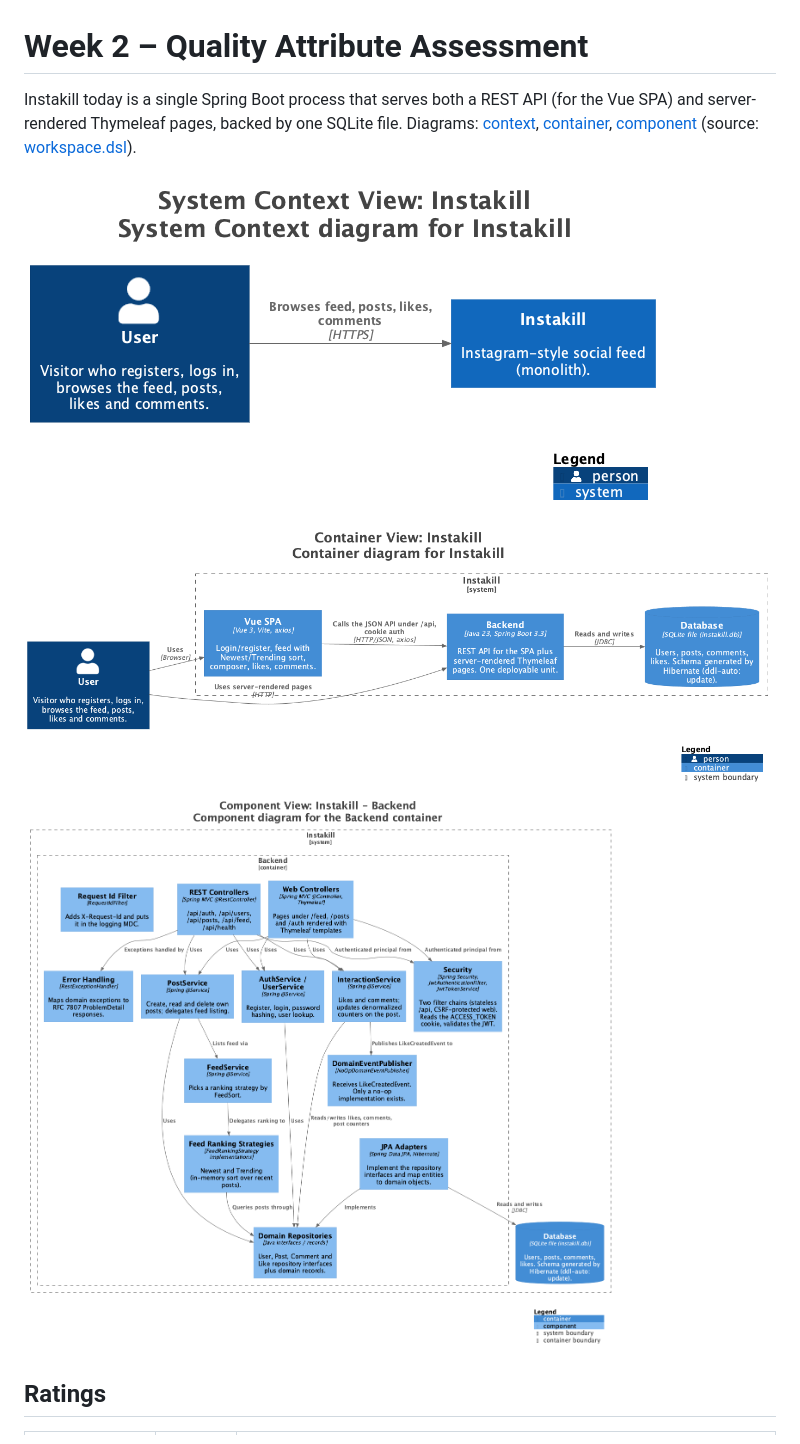
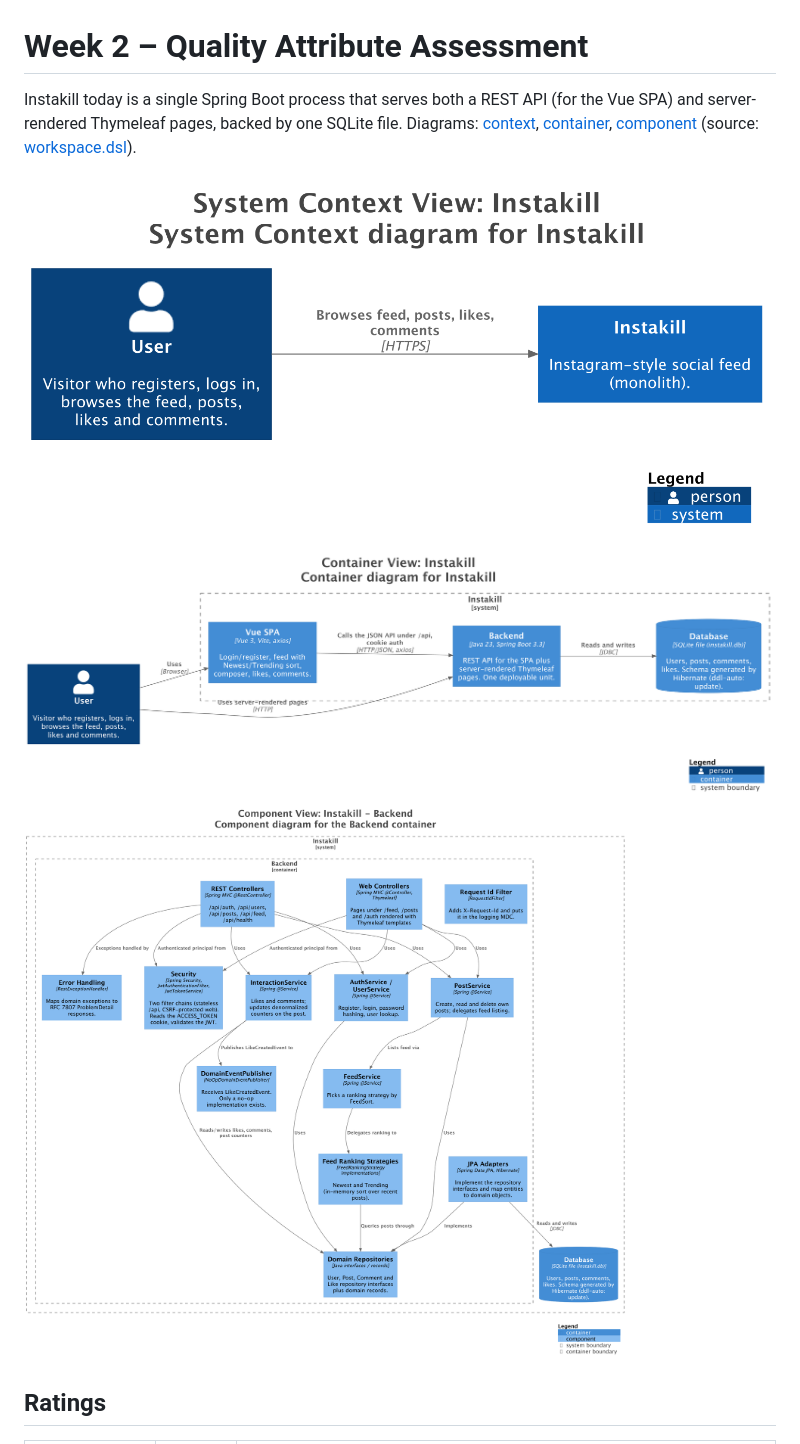
Before and after one commit to Tocea2003/Instakill-Lab-ASE, a Markdown page: docs/week2/quality-attributes.md, the part around one of its changes. Drawn GitHub-style; pictures changed too: docs/week2/component.png (deleted), docs/week2/container.png (deleted), docs/week2/context.png (deleted).

Commit message:
Re-render Week 2 C4 diagrams with Graphviz into docs/week2/diagrams
Co-Authored-By: Claude Sonnet 5.5 <noreply@anthropic.com>

```diff
--- a/docs/week2/quality-attributes.md
+++ b/docs/week2/quality-attributes.md
@@ -4,7 +4,7 @@ Instakill today is a single Spring Boot process that serves both a REST API (for
 
-![Context](context.png)
-![Container](container.png)
-![Component](component.png)
+![Context](diagrams/1-context.png)
+![Container](diagrams/2-container.png)
+![Component](diagrams/3-component.png)
 
 ## Ratings
 
```
Also changed, not shown: other parts of docs/week2/quality-attributes.md (+1 -1 lines), 1 other file.
